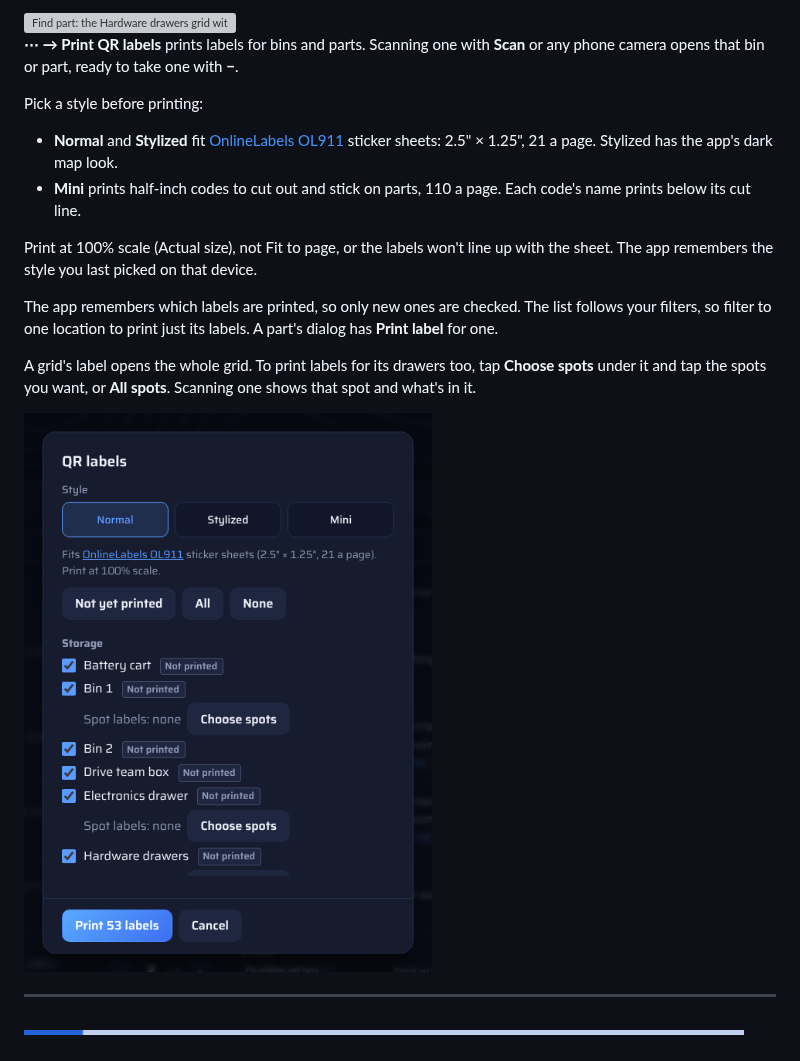
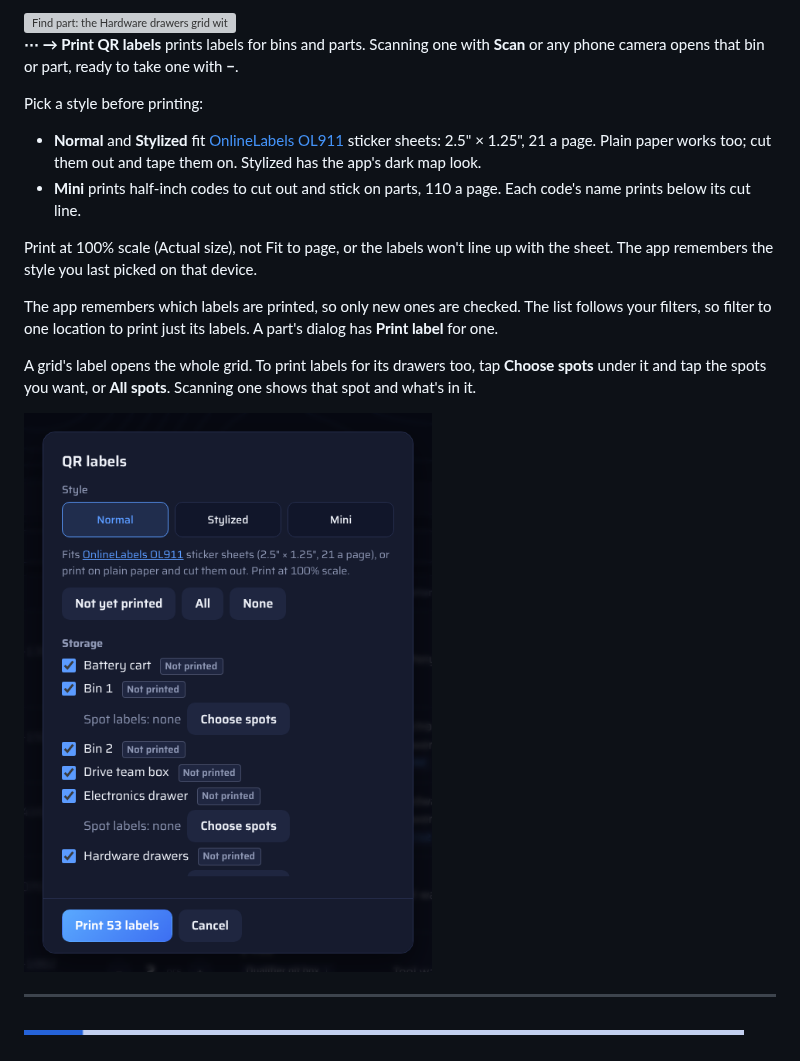
Before and after one commit to HuskerTheCat/FTC_Ultimate_Inventory, a Markdown page: docs/HOW-TO.md, the part around the change. GitHub-like rendering; pictures changed too: docs/how-to/labels.png; grey boxes are pictures that could not be loaded.

Commit message:
QR labels dialog: plain paper works too

```diff
--- a/docs/HOW-TO.md
+++ b/docs/HOW-TO.md
@@ -141,7 +141,7 @@ In a part's dialog, pick the grid location, then tap the part's spot. In the lis
 
 Pick a style before printing:
 
-- **Normal** and **Stylized** fit [OnlineLabels OL911](https://www.onlinelabels.com/products/ol911) sticker sheets: 2.5" × 1.25", 21 a page. Stylized has the app's dark map look.
+- **Normal** and **Stylized** fit [OnlineLabels OL911](https://www.onlinelabels.com/products/ol911) sticker sheets: 2.5" × 1.25", 21 a page. Plain paper works too; cut them out and tape them on. Stylized has the app's dark map look.
 - **Mini** prints half-inch codes to cut out and stick on parts, 110 a page. Each code's name prints below its cut line.
 
 Print at 100% scale (Actual size), not Fit to page, or the labels won't line up with the sheet. The app remembers the style you last picked on that device.
```
Also changed, not shown: 1 other file.
